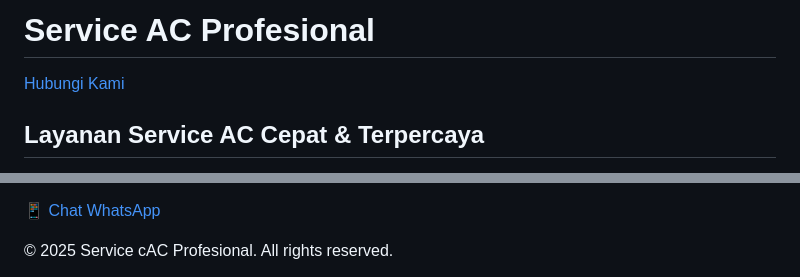
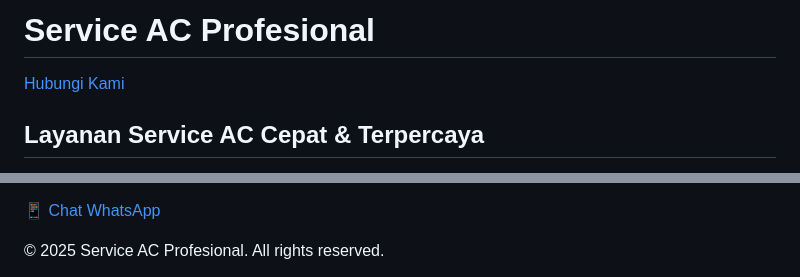
Before and after one commit to rajawaliac/service-ac, a Markdown page: README.md, 2 parts joined by grey strips. Rendered like a GitHub page.

```diff
--- a/README.md
+++ b/README.md
@@ -3,7 +3,7 @@
 <head>
   <meta charset="UTF-8" />
   <meta name="viewport" content="width=device-width, initial-scale=1.0"/>
-  <title>Service AC Profesional</title>
+  <title>Rajawali AC</title>
   <script src="https://cdn.tailwindcss.com"></script>
   <script>
     tailwind.config = {
@@ -90,7 +90,7 @@
 
   <!-- Footer -->
   <footer class="bg-gray-800 text-white text-center p-4">
-    © 2025 Service cAC Profesional. All rights reserved.
+    © 2025 Service AC Profesional. All rights reserved.
   </footer>
 
 </body>
```
Also changed, not shown: other parts of README.md (+1 -1 lines).
